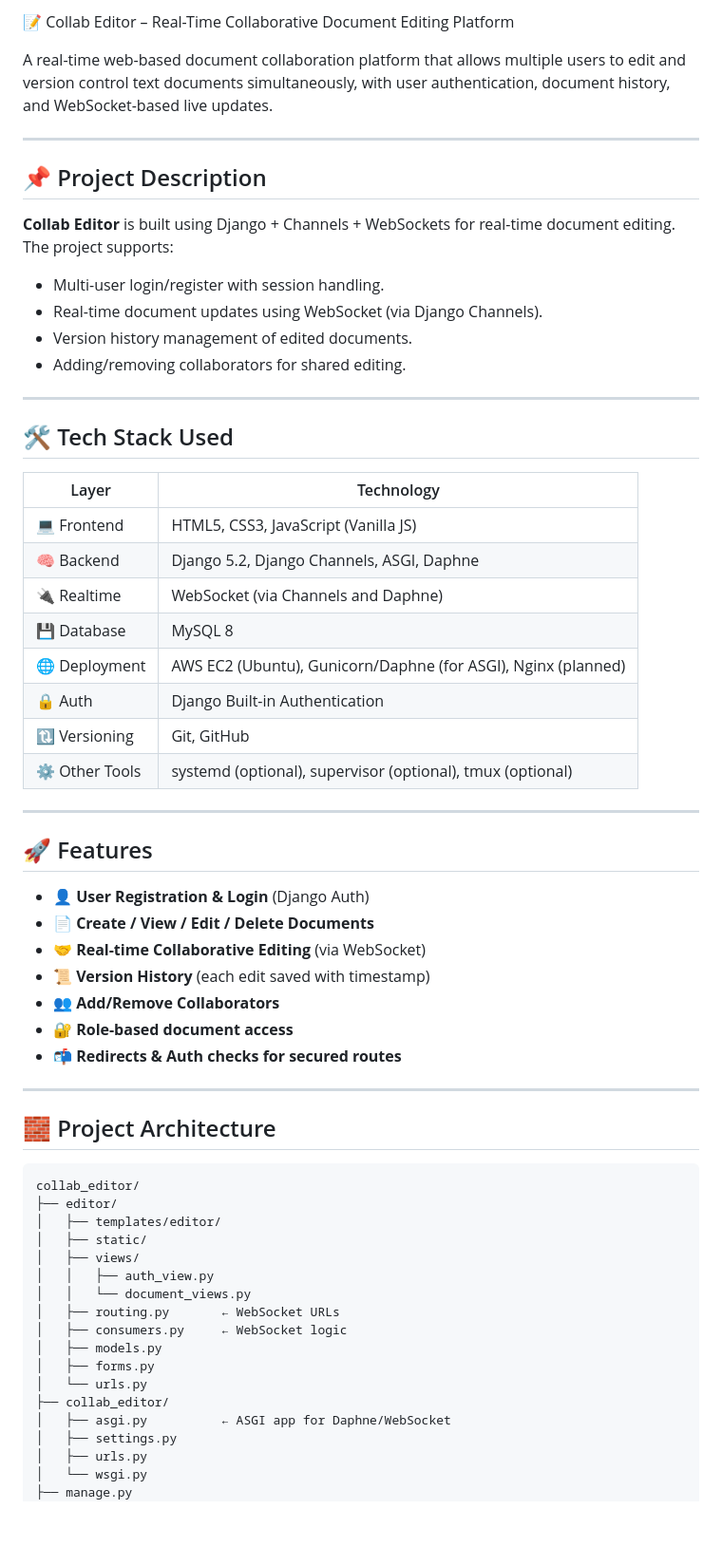
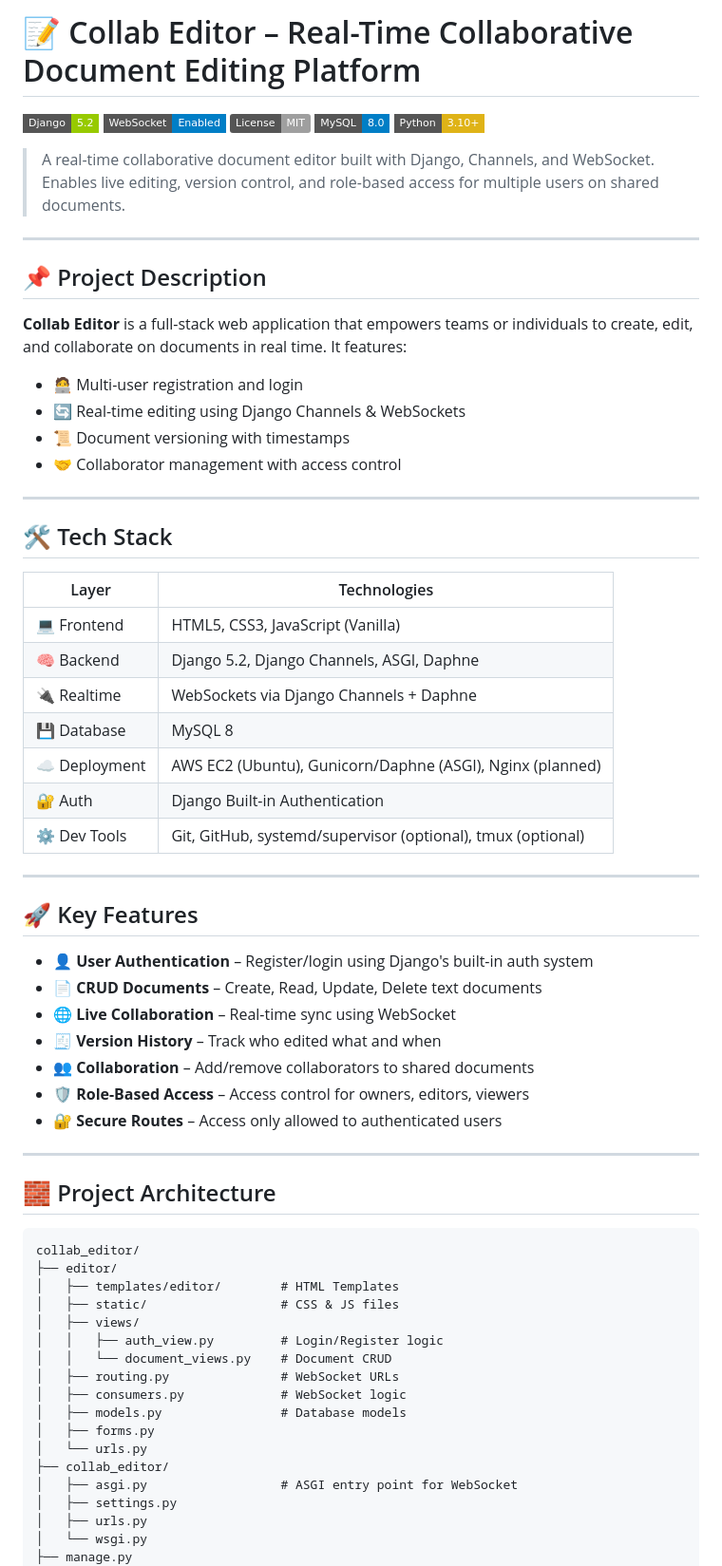
Before and after one commit to Kaushalkolhe2003/collab_editor, a Markdown page: README.md, the part around one of its changes. Shown at 95% size. Rendered like a GitHub page; badges without logos; blank space fills up the shorter version.

````diff
--- a/README.md
+++ b/README.md
@@ -1,44 +1,49 @@
- 📝 Collab Editor – Real-Time Collaborative Document Editing Platform
+# 📝 Collab Editor – Real-Time Collaborative Document Editing Platform
 
-A real-time web-based document collaboration platform that allows multiple users to edit and version control text documents simultaneously, with user authentication, document history, and WebSocket-based live updates.
+![Django](https://img.shields.io/badge/Django-5.2-green?style=flat-square&logo=django)
+![WebSocket](https://img.shields.io/badge/WebSocket-Enabled-blue?style=flat-square)
+![License](https://img.shields.io/badge/License-MIT-lightgrey.svg)
+![MySQL](https://img.shields.io/badge/MySQL-8.0-blue?style=flat-square)
+![Python](https://img.shields.io/badge/Python-3.10+-yellow?style=flat-square)
+
+> A real-time collaborative document editor built with Django, Channels, and WebSocket. Enables live editing, version control, and role-based access for multiple users on shared documents.
 
 ---
 
 ## 📌 Project Description
 
-**Collab Editor** is built using Django + Channels + WebSockets for real-time document editing. The project supports:
+**Collab Editor** is a full-stack web application that empowers teams or individuals to create, edit, and collaborate on documents in real time. It features:
 
-- Multi-user login/register with session handling.
-- Real-time document updates using WebSocket (via Django Channels).
-- Version history management of edited documents.
-- Adding/removing collaborators for shared editing.
+- 🧑‍💻 Multi-user registration and login
+- 🔄 Real-time editing using Django Channels & WebSockets
+- 📜 Document versioning with timestamps
+- 🤝 Collaborator management with access control
 
 ---
 
-## 🛠️ Tech Stack Used
+## 🛠️ Tech Stack
 
-| Layer         | Technology                                                                 |
-|---------------|------------------------------------------------------------------------------|
-| 💻 Frontend    | HTML5, CSS3, JavaScript (Vanilla JS)                                        |
-| 🧠 Backend     | Django 5.2, Django Channels, ASGI, Daphne                                   |
-| 🔌 Realtime    | WebSocket (via Channels and Daphne)                                         |
-| 💾 Database    | MySQL 8                                                                    |
-| 🌐 Deployment  | AWS EC2 (Ubuntu), Gunicorn/Daphne (for ASGI), Nginx (planned)              |
-| 🔒 Auth        | Django Built-in Authentication                                              |
-| 🔃 Versioning  | Git, GitHub                                                                |
-| ⚙️ Other Tools | systemd (optional), supervisor (optional), tmux (optional)                  |
+| Layer          | Technologies                                                                       |
+|----------------|------------------------------------------------------------------------------------|
+| 💻 Frontend     | HTML5, CSS3, JavaScript (Vanilla)                                                  |
+| 🧠 Backend      | Django 5.2, Django Channels, ASGI, Daphne                                           |
+| 🔌 Realtime     | WebSockets via Django Channels + Daphne                                             |
+| 💾 Database     | MySQL 8                                                                            |
+| ☁ Deployment    | AWS EC2 (Ubuntu), Gunicorn/Daphne (ASGI), Nginx (planned)                          |
+| 🔐 Auth         | Django Built-in Authentication                                                     |
+| ⚙ Dev Tools     | Git, GitHub, systemd/supervisor (optional), tmux (optional)                        |
 
 ---
 
-## 🚀 Features
+## 🚀 Key Features
 
-- 👤 **User Registration & Login** (Django Auth)
-- 📄 **Create / View / Edit / Delete Documents**
-- 🤝 **Real-time Collaborative Editing** (via WebSocket)
-- 📜 **Version History** (each edit saved with timestamp)
-- 👥 **Add/Remove Collaborators**
-- 🔐 **Role-based document access**
-- 📬 **Redirects & Auth checks for secured routes**
+- 👤 **User Authentication** – Register/login using Django's built-in auth system
+- 📄 **CRUD Documents** – Create, Read, Update, Delete text documents
+- 🌐 **Live Collaboration** – Real-time sync using WebSocket
+- 🧾 **Version History** – Track who edited what and when
+- 👥 **Collaboration** – Add/remove collaborators to shared documents
+- 🛡 **Role-Based Access** – Access control for owners, editors, viewers
+- 🔐 **Secure Routes** – Access only allowed to authenticated users
 
 ---
 
@@ -47,18 +52,18 @@ A real-time web-based document collaboration platform that allows multiple users
 ```plaintext
 collab_editor/
 ├── editor/
-│   ├── templates/editor/
-│   ├── static/
+│   ├── templates/editor/        # HTML Templates
+│   ├── static/                  # CSS & JS files
 │   ├── views/
-│   │   ├── auth_view.py
-│   │   └── document_views.py
-│   ├── routing.py       ← WebSocket URLs
-│   ├── consumers.py     ← WebSocket logic
-│   ├── models.py
+│   │   ├── auth_view.py         # Login/Register logic
+│   │   └── document_views.py    # Document CRUD
+│   ├── routing.py               # WebSocket URLs
+│   ├── consumers.py             # WebSocket logic
+│   ├── models.py                # Database models
 │   ├── forms.py
 │   └── urls.py
 ├── collab_editor/
-│   ├── asgi.py          ← ASGI app for Daphne/WebSocket
+│   ├── asgi.py                  # ASGI entry point for WebSocket
 │   ├── settings.py
 │   ├── urls.py
 │   └── wsgi.py
````
Also changed, not shown: other parts of README.md (+0 -101 lines).
